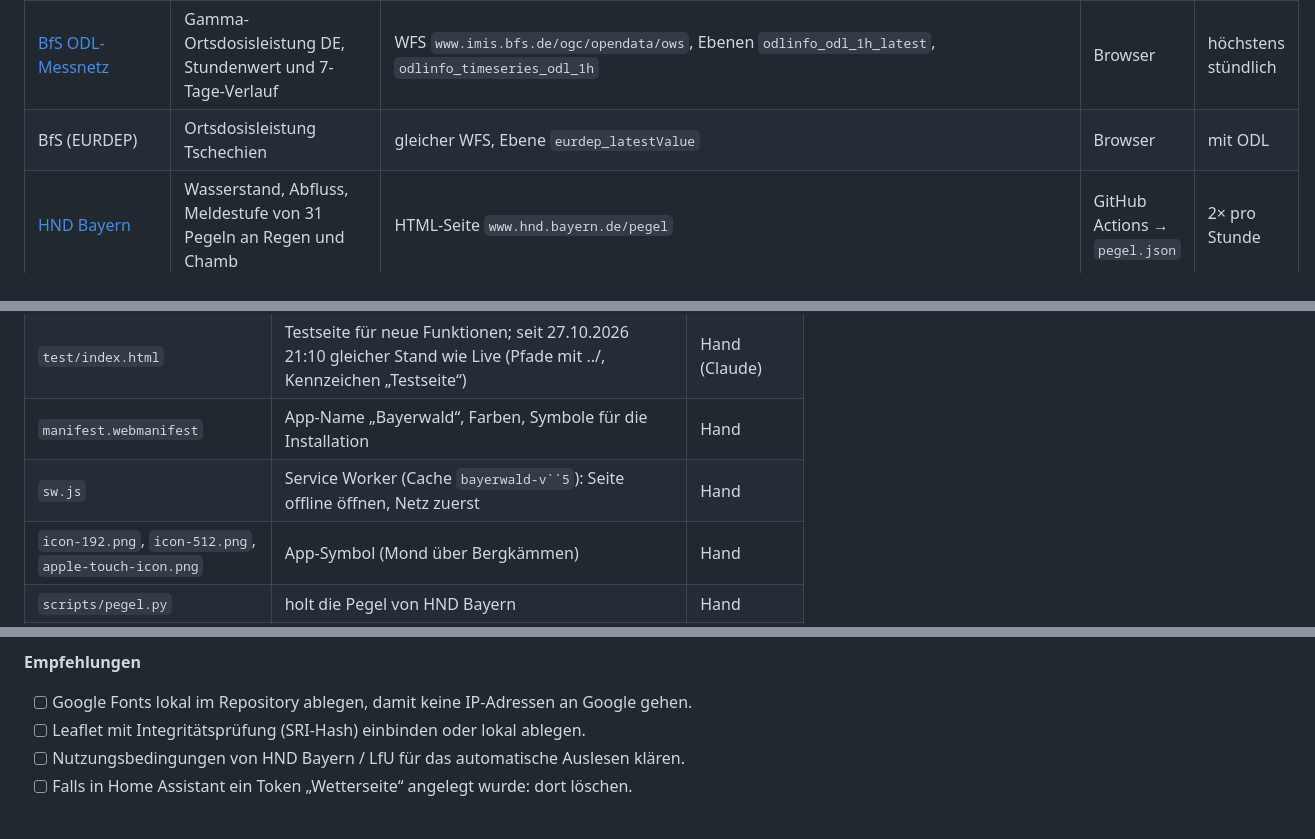
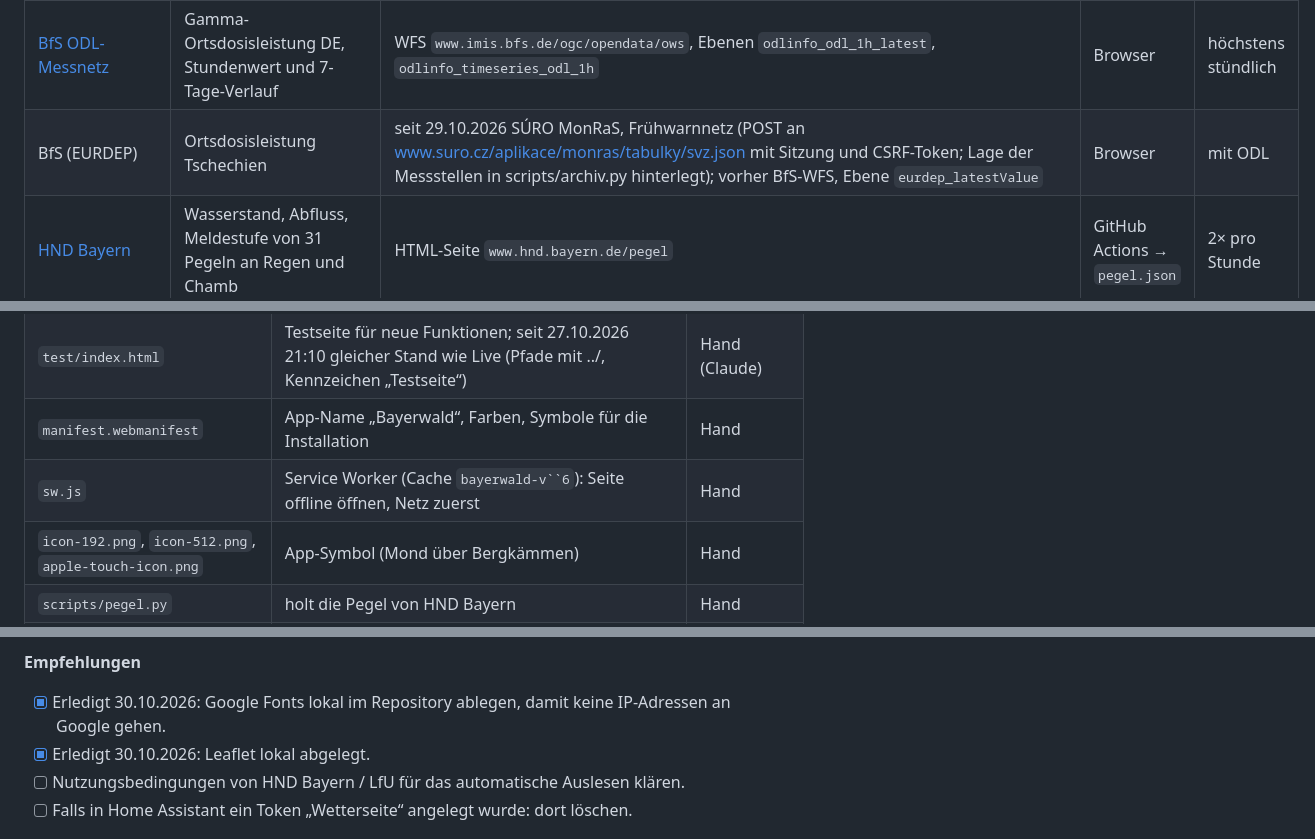
Before and after one commit to mknxb/wetter, a Markdown page: DOKUMENTATION.md, 3 parts joined by grey strips. GitHub-like rendering.

Commit message:
Dokumentation aktualisiert (Stand 30.10.2026)
Co-Authored-By: Claude Opus 5.5 <noreply@anthropic.com>
Claude-Session: https://claude.ai/code/session_01XCFVCLb3yQtDxcPnmuTvdv

```diff
--- a/DOKUMENTATION.md
+++ b/DOKUMENTATION.md
@@ -35,7 +35,7 @@ Sechs Anbieter liefern die Daten. Bright Sky, BfS und OpenStreetMap fragt der Br
 | [Bright Sky](https://brightsky.dev) (DWD Open Data) | Messwerte inkl. Luftdruckverlauf, MOSMIX-Vorhersage inkl. Sonneneinstrahlung und Taupunkt, Stationsliste, Warnungen | `api.brightsky.dev` `/current_weather`, `/weather`, `/sources`, `/alerts` | Browser | alle 10 min |
 | Bright Sky (DWD RADOLAN) | Regenradar, 1 h Messung + 2 h Vorhersage, 5-min-Raster, 1 km | `api.brightsky.dev/radar` | Browser | alle 10 min |
 | [BfS ODL-Messnetz](https://odlinfo.bfs.de/ODL/EN/service/data-interface/data-interface_node.html) | Gamma-Ortsdosisleistung DE, Stundenwert und 7-Tage-Verlauf | WFS `www.imis.bfs.de/ogc/opendata/ows`, Ebenen `odlinfo_odl_1h_latest`, `odlinfo_timeseries_odl_1h` | Browser | höchstens stündlich |
-| BfS (EURDEP) | Ortsdosisleistung Tschechien | gleicher WFS, Ebene `eurdep_latestValue` | Browser | mit ODL |
+| BfS (EURDEP) | Ortsdosisleistung Tschechien | seit 29.10.2026 SÚRO MonRaS, Frühwarnnetz (POST an www.suro.cz/aplikace/monras/tabulky/svz.json mit Sitzung und CSRF-Token; Lage der Messstellen in scripts/archiv.py hinterlegt); vorher BfS-WFS, Ebene `eurdep_latestValue` | Browser | mit ODL |
 | [HND Bayern](https://www.hnd.bayern.de/pegel) | Wasserstand, Abfluss, Meldestufe von 31 Pegeln an Regen und Chamb | HTML-Seite `www.hnd.bayern.de/pegel` | GitHub Actions → `pegel.json` | 2× pro Stunde |
 | DWD Open Data (Gesundheit) | UV-Index (Regensburg, Großer Arber), Pollenflug Region Allgäu/Oberbayern/Bay. Wald, Biowetter Zone Niederbayern/Oberpfalz | `opendata.dwd.de/climate_environment/health/alerts/uvi.json`, `s31fg.json`, `biowetter.json` | GitHub Actions → `extra.json` | 2× pro Stunde |
 | DWD Open Data (Klima) | Schneehöhe Station Großer Arber (01832, 1436 m), Tageswert vom Vortag | `opendata.dwd.de/climate_environment/CDC/observations_germany/climate/daily/kl/recent/` | GitHub Actions → `extra.json` | 2× pro Stunde |
@@ -54,7 +54,7 @@ Jede Änderung im Zweig `main` geht ohne Build-Schritt live: GitHub Pages veröf
 | `index.html` | Live-Seite: HTML, CSS und JavaScript in einer Datei | Hand (Claude) |
 | `test/index.html` | Testseite für neue Funktionen; seit 27.10.2026 21:10 gleicher Stand wie Live (Pfade mit ../, Kennzeichen „Testseite“) | Hand (Claude) |
 | `manifest.webmanifest` | App-Name „Bayerwald“, Farben, Symbole für die Installation | Hand |
-| `sw.js` | Service Worker (Cache `bayerwald-v``5`): Seite offline öffnen, Netz zuerst | Hand |
+| `sw.js` | Service Worker (Cache `bayerwald-v``6`): Seite offline öffnen, Netz zuerst | Hand |
 | `icon-192.png`, `icon-512.png`, `apple-touch-icon.png` | App-Symbol (Mond über Bergkämmen) | Hand |
 | `scripts/pegel.py` | holt die Pegel von HND Bayern | Hand |
 | `scripts/extra.py` | holt UV, Pollen, Kp-Index, Biowetter, Schneehöhe Arber | Hand |
@@ -173,8 +173,8 @@ Beim Aufruf übermittelt der Browser die IP-Adresse des Besuchers an: Bright Sky
 
 **Empfehlungen**
 
-- [ ] Google Fonts lokal im Repository ablegen, damit keine IP-Adressen an Google gehen.
-- [ ] Leaflet mit Integritätsprüfung (SRI-Hash) einbinden oder lokal ablegen.
+- [x] Erledigt 30.10.2026: Google Fonts lokal im Repository ablegen, damit keine IP-Adressen an Google gehen.
+- [x] Erledigt 30.10.2026: Leaflet lokal abgelegt.
 - [ ] Nutzungsbedingungen von HND Bayern / LfU für das automatische Auslesen klären.
 - [ ] Falls in Home Assistant ein Token „Wetterseite“ angelegt wurde: dort löschen.
 
```
Also changed, not shown: other parts of DOKUMENTATION.md (+5 -3 lines).
